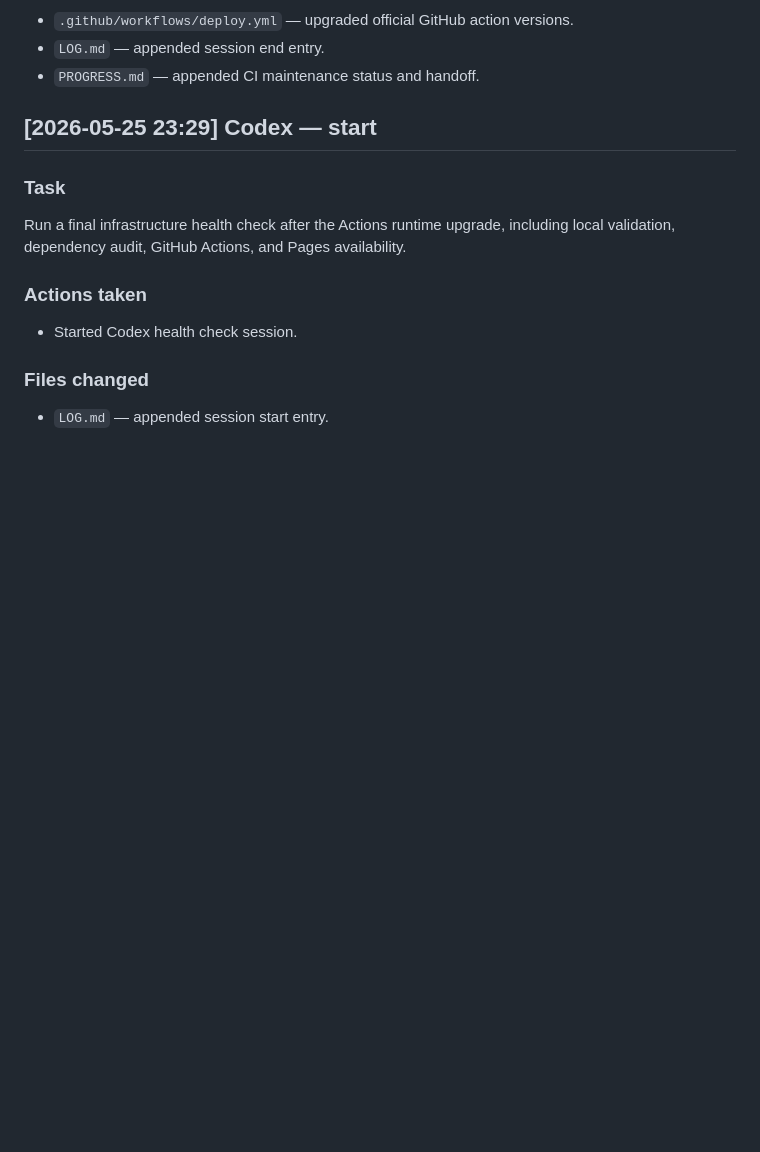
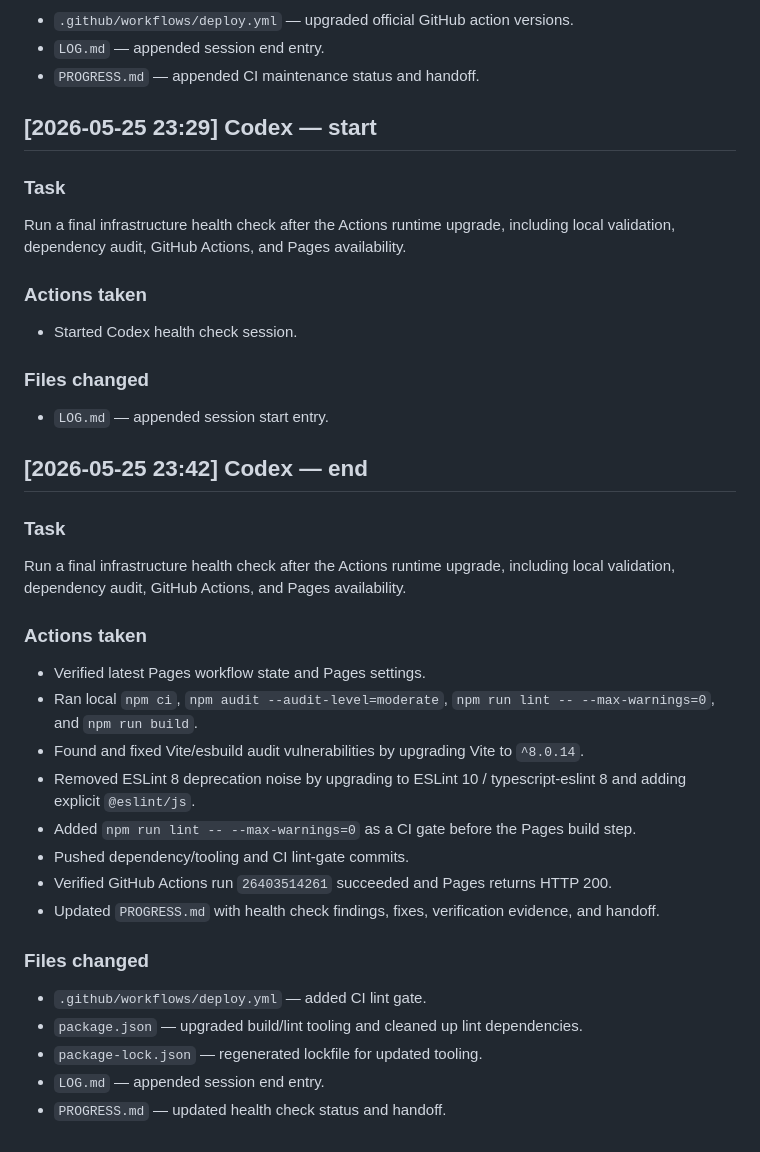
Before and after one commit to LICHENGYAN0316/Entropy, a Markdown page: LOG.md, the part around the change. Rendered like a GitHub page; blank space fills up the shorter version.

Commit message:
docs(codex): record final health check

```diff
--- a/LOG.md
+++ b/LOG.md
@@ -231,3 +231,22 @@ Run a final infrastructure health check after the Actions runtime upgrade, inclu
 - Started Codex health check session.
 ### Files changed
 - `LOG.md` — appended session start entry.
+
+## [2026-05-25 23:42] Codex — end
+### Task
+Run a final infrastructure health check after the Actions runtime upgrade, including local validation, dependency audit, GitHub Actions, and Pages availability.
+### Actions taken
+- Verified latest Pages workflow state and Pages settings.
+- Ran local `npm ci`, `npm audit --audit-level=moderate`, `npm run lint -- --max-warnings=0`, and `npm run build`.
+- Found and fixed Vite/esbuild audit vulnerabilities by upgrading Vite to `^8.0.14`.
+- Removed ESLint 8 deprecation noise by upgrading to ESLint 10 / typescript-eslint 8 and adding explicit `@eslint/js`.
+- Added `npm run lint -- --max-warnings=0` as a CI gate before the Pages build step.
+- Pushed dependency/tooling and CI lint-gate commits.
+- Verified GitHub Actions run `26403514261` succeeded and Pages returns HTTP 200.
+- Updated `PROGRESS.md` with health check findings, fixes, verification evidence, and handoff.
+### Files changed
+- `.github/workflows/deploy.yml` — added CI lint gate.
+- `package.json` — upgraded build/lint tooling and cleaned up lint dependencies.
+- `package-lock.json` — regenerated lockfile for updated tooling.
+- `LOG.md` — appended session end entry.
+- `PROGRESS.md` — updated health check status and handoff.
```
Also changed, not shown: PROGRESS.md (+15 -3 lines).
